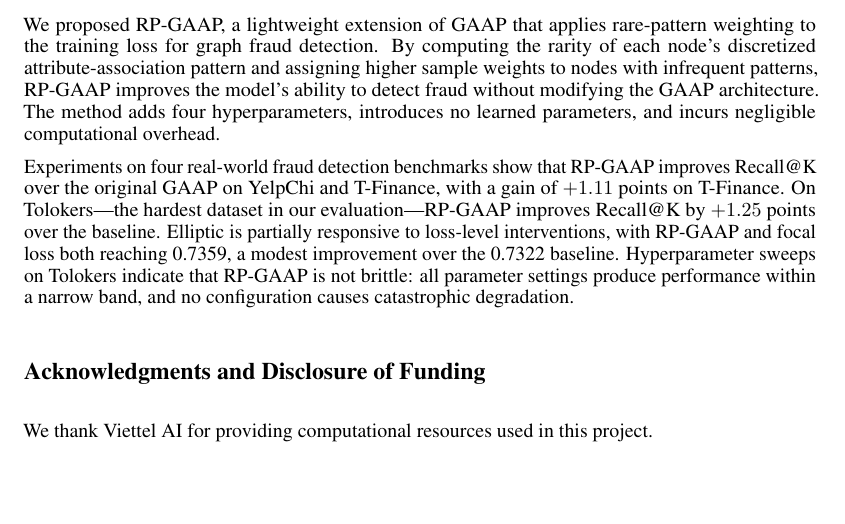
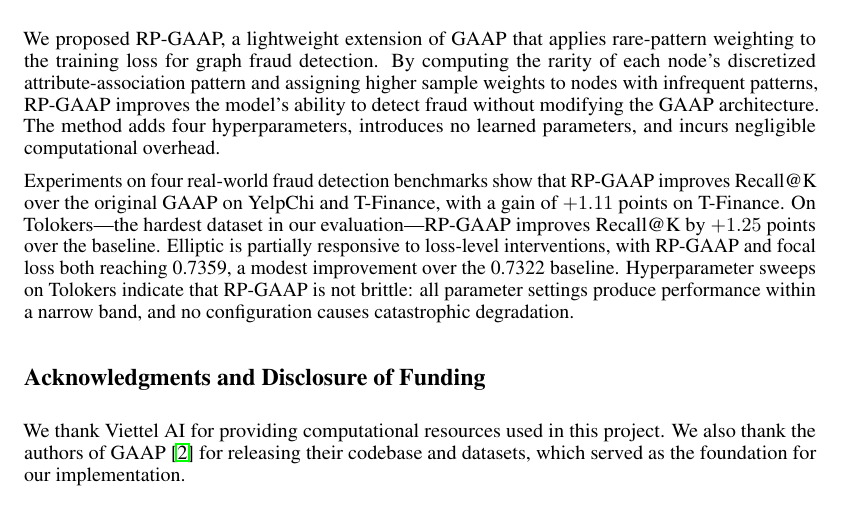
Before and after one commit to NathanTrance/GraphML, a LaTeX paper (Report/main.tex): part of page 10 of 11, cut so that both start at the same text. Compiled offline with pdfLaTeX.

Commit message:
Minor fixes to Acknowledgements

```diff
--- a/Report/main.tex
+++ b/Report/main.tex
@@ -46,7 +46,7 @@
 \input{Chapters/6_conclusion.tex}
 
 \begin{ack}
-We thank Viettel AI for providing computational resources used in this project.
+We thank Viettel AI for providing computational resources used in this project. We also thank the authors of GAAP~\cite{duan2025global} for releasing their codebase and datasets, which served as the foundation for our implementation.
 \end{ack}
 
 \bibliographystyle{plainnat}
```
Also changed, not shown: Report/main.pdf, 1 other file.
